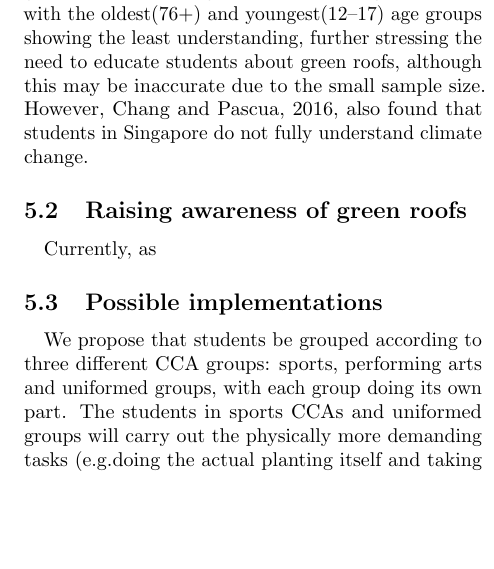
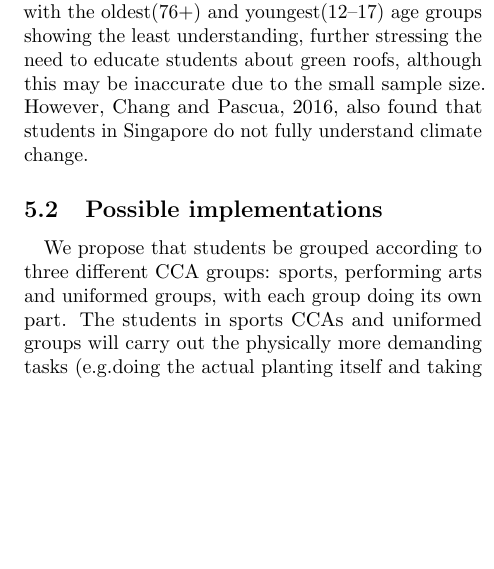
Before and after one commit to erratic-c-programmer/re-final-report, a LaTeX paper (final-report.tex): part of one column of page 8 of 10, cut so that both start at the same text, the shorter picture padded with empty space. Compiled offline with pdfLaTeX.

Commit message:
Removed empty subsection

```diff
--- a/final-report.tex
+++ b/final-report.tex
@@ -318,8 +318,6 @@
 
 
 
-  \subsection{Raising awareness of green roofs}
-  \paragraph{} Currently, as
   \subsection{Possible implementations}
   \paragraph{} We propose that students be grouped according to three
   different CCA groups: sports, performing arts and uniformed groups,
```
Also changed, not shown: final-report.pdf, final-report.tex (8 more changed lines).
